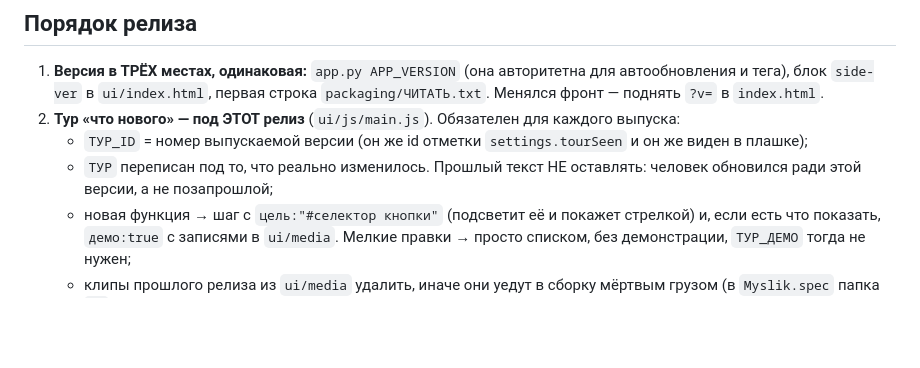
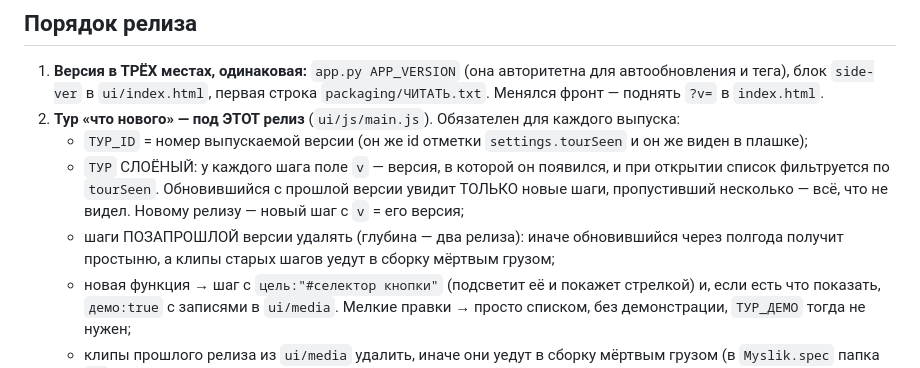
Before and after one commit to Krolik5555/myslik, a Markdown page: docs/СБОРКА-И-РЕЛИЗ.md, the part around the change. Rendered like a GitHub page; blank space fills up the shorter version.

Commit message:
Инструкция релиза: пункт про тур переписан под слоёную схему
Требование «прошлый текст не оставлять» противоречило новому туру: шаги
теперь фильтруются по версии, а удалять надо позапрошлые, глубина — два
релиза.

Co-Authored-By: Claude Opus 5 <noreply@anthropic.com>

```diff
--- a/docs/СБОРКА-И-РЕЛИЗ.md
+++ b/docs/СБОРКА-И-РЕЛИЗ.md
@@ -19,8 +19,11 @@
 2. **Тур «что нового» — под ЭТОТ релиз** (`ui/js/main.js`). Обязателен для каждого выпуска:
    - `ТУР_ID` = номер выпускаемой версии (он же id отметки `settings.tourSeen` и он же виден
      в плашке);
-   - `ТУР` переписан под то, что реально изменилось. Прошлый текст НЕ оставлять: человек
-     обновился ради этой версии, а не позапрошлой;
+   - `ТУР` СЛОЁНЫЙ: у каждого шага поле `v` — версия, в которой он появился, и при открытии
+     список фильтруется по `tourSeen`. Обновившийся с прошлой версии увидит ТОЛЬКО новые шаги,
+     пропустивший несколько — всё, что не видел. Новому релизу — новый шаг с `v` = его версия;
+   - шаги ПОЗАПРОШЛОЙ версии удалять (глубина — два релиза): иначе обновившийся через полгода
+     получит простыню, а клипы старых шагов уедут в сборку мёртвым грузом;
    - новая функция → шаг с `цель:"#селектор кнопки"` (подсветит её и покажет стрелкой) и, если
      есть что показать, `демо:true` с записями в `ui/media`. Мелкие правки → просто списком,
      без демонстрации, `ТУР_ДЕМО` тогда не нужен;
```
